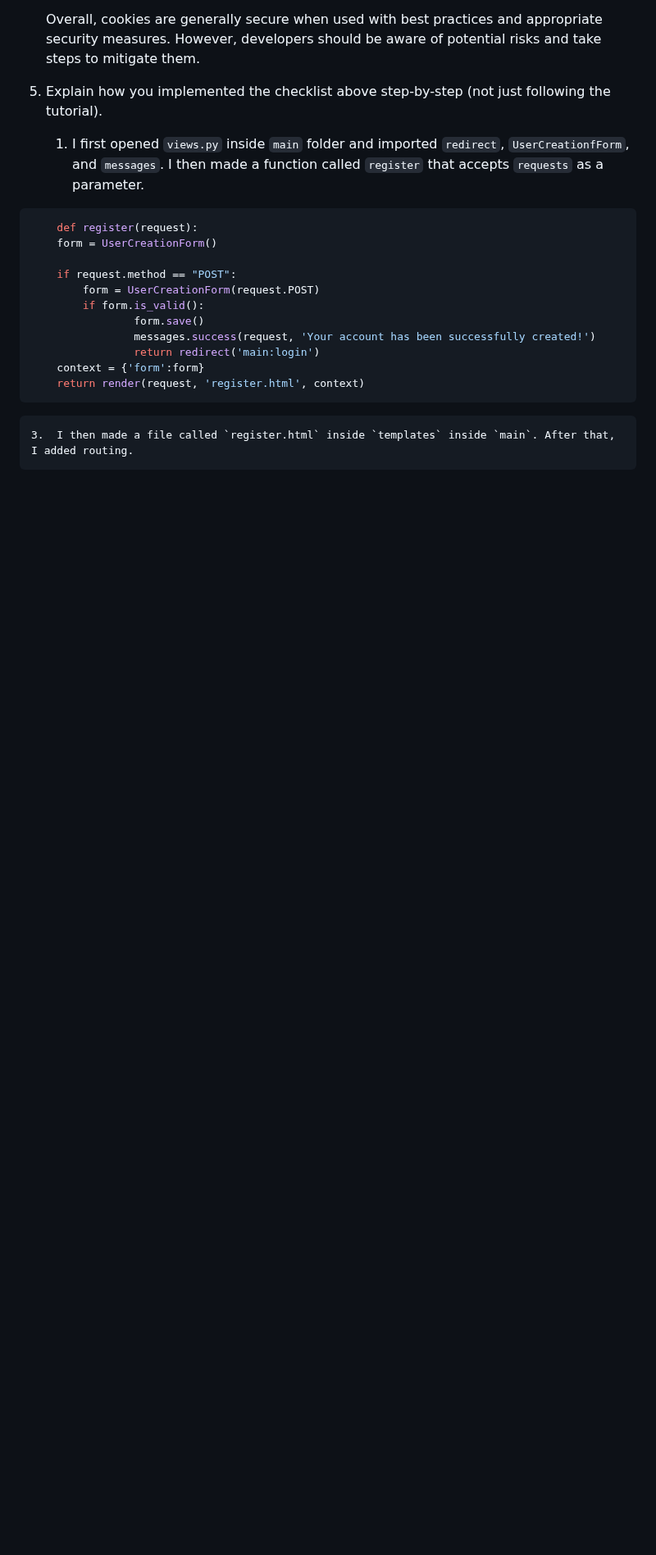
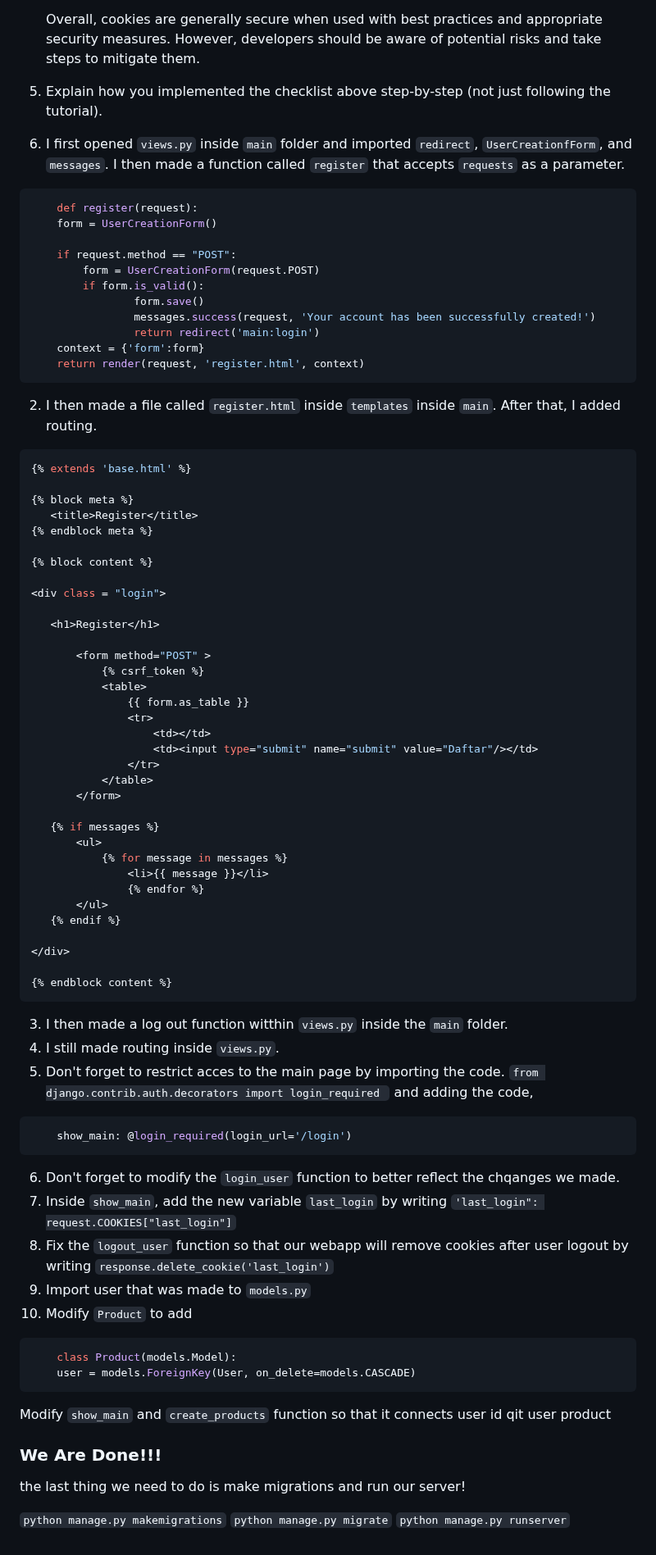
Before and after one commit to goosetea04/gustisuperstore, a Markdown page: README.md, the part around the change. Shown at 82% size. Rendered like a GitHub page; blank space fills up the shorter version.

````diff
--- a/README.md
+++ b/README.md
@@ -170,7 +170,7 @@ To start, MVC is the most widely used architecture. What it does is separate the
 
 8. Explain how you implemented the checklist above step-by-step (not just following the tutorial).
 
-	1. I first opened `views.py` inside `main` folder and imported `redirect`, `UserCreationfForm`, and `messages`. I then made a function called `register` that accepts `requests` as a parameter.
+1. I first opened `views.py` inside `main` folder and imported `redirect`, `UserCreationfForm`, and `messages`. I then made a function called `register` that accepts `requests` as a parameter.
 
 ```py
 	def register(request):
@@ -185,5 +185,66 @@ To start, MVC is the most widely used architecture. What it does is separate the
 	context = {'form':form}
 	return render(request, 'register.html', context)
 ```
+2.  I then made a file called `register.html` inside `templates` inside `main`. After that, I added routing.
 
-	3.  I then made a file called `register.html` inside `templates` inside `main`. After that, I added routing.
+ ```py
+{% extends 'base.html' %}
+
+{% block meta %}
+    <title>Register</title>
+{% endblock meta %}
+
+{% block content %}
+
+<div class = "login">
+
+    <h1>Register</h1>
+
+        <form method="POST" >
+            {% csrf_token %}
+            <table>
+                {{ form.as_table }}
+                <tr>
+                    <td></td>
+                    <td><input type="submit" name="submit" value="Daftar"/></td>
+                </tr>
+            </table>
+        </form>
+
+    {% if messages %}
+        <ul>
+            {% for message in messages %}
+                <li>{{ message }}</li>
+                {% endfor %}
+        </ul>
+    {% endif %}
+
+</div>
+
+{% endblock content %}
+```
+3. I then made a log out function witthin `views.py` inside the `main` folder.
+4. I still made routing inside `views.py`.
+5. Don't forget to restrict acces to the main page by importing the code. `from django.contrib.auth.decorators import login_required ` and adding the code,
+```py
+	show_main: @login_required(login_url='/login')
+```
+
+6. Don't forget to modify the `login_user` function to better reflect the chqanges we made.
+7. Inside `show_main`, add the new variable `last_login` by writing `'last_login": request.COOKIES["last_login"]`
+8. Fix the `logout_user` function so that our webapp will remove cookies after user logout by writing `response.delete_cookie('last_login')`
+9. Import user that was made to `models.py`
+10. Modify `Product` to add
+```py
+	class Product(models.Model):
+	user = models.ForeignKey(User, on_delete=models.CASCADE)
+```
+Modify `show_main` and `create_products` function so that it connects user id qit user product
+
+### We Are Done!!!
+
+the last thing we need to do is make migrations and run our server!
+
+`python manage.py makemigrations`
+`python manage.py migrate`
+`python manage.py runserver`
````
